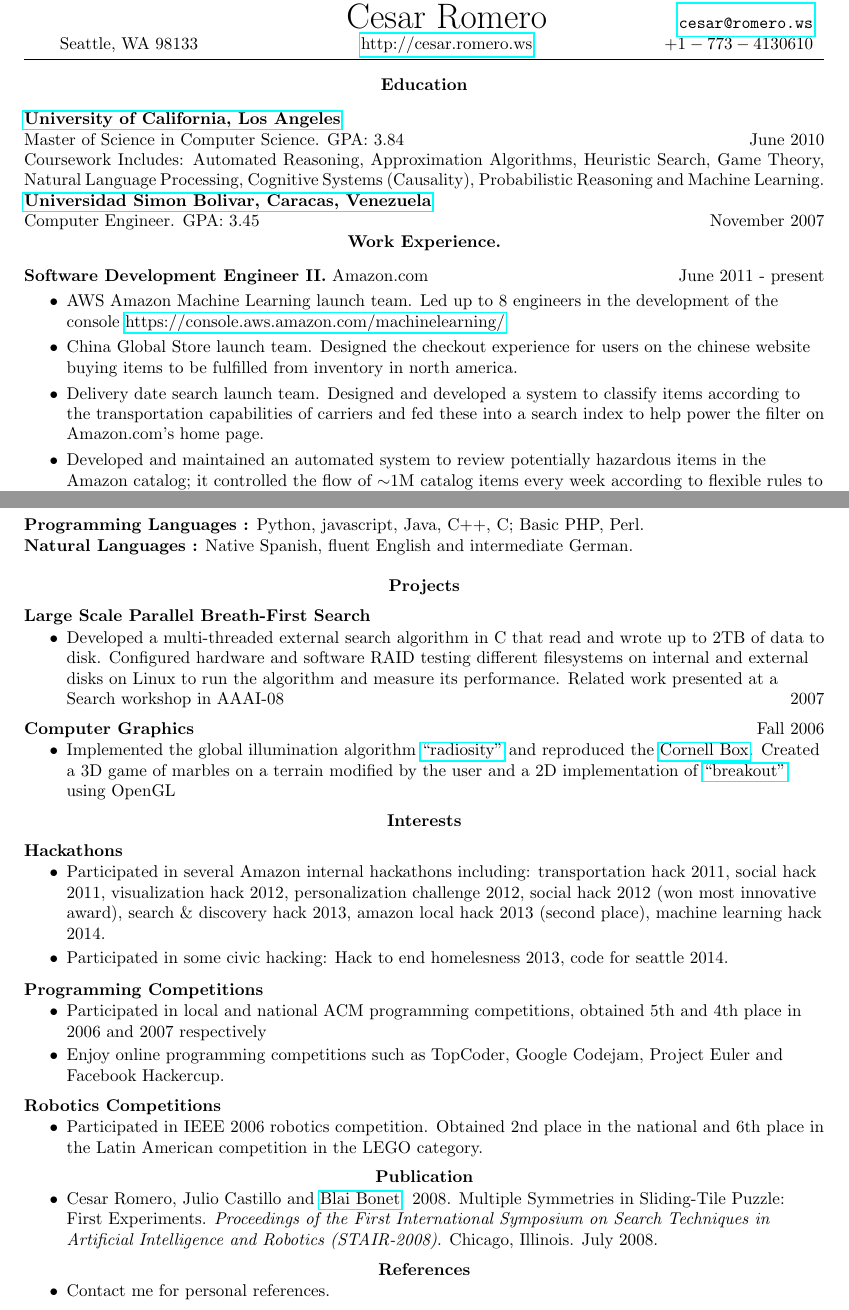
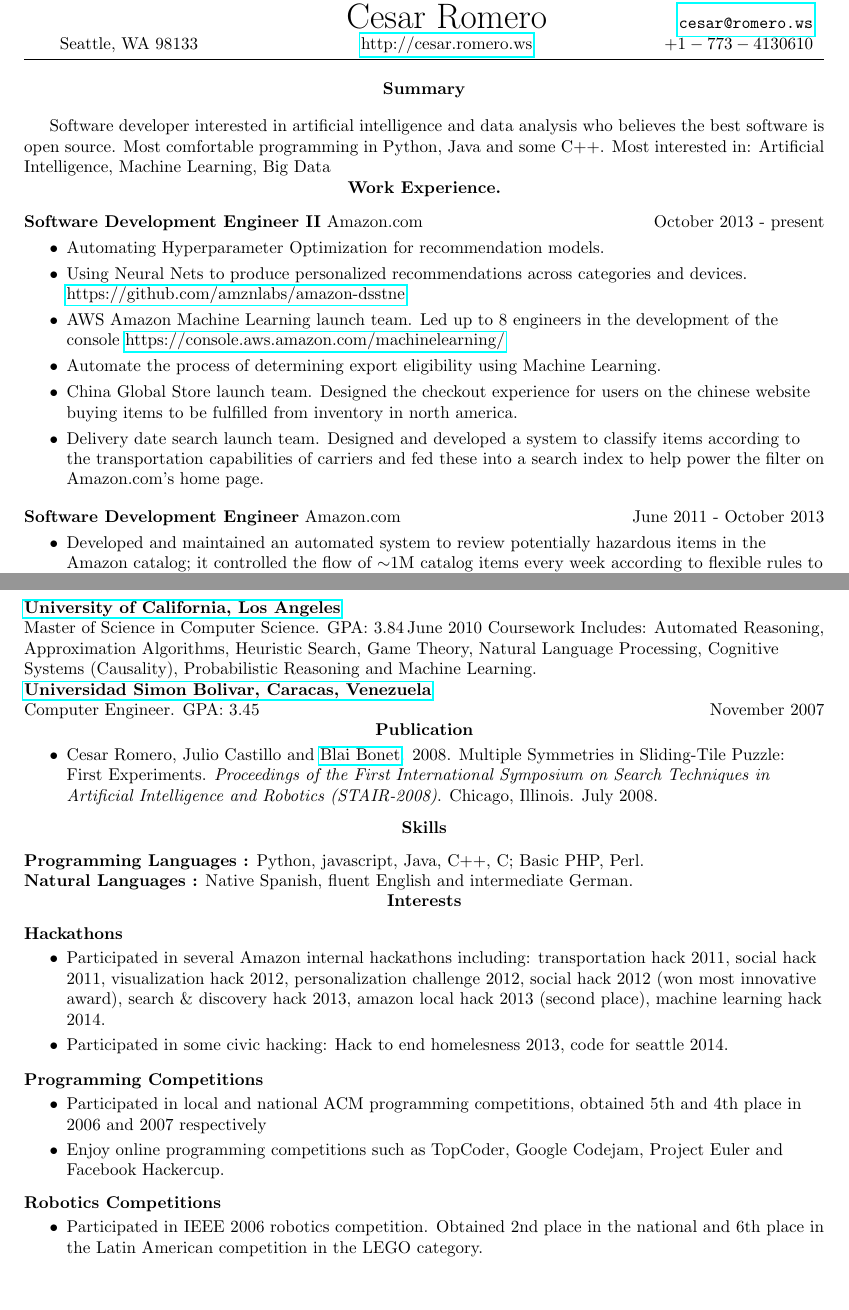
Before and after one commit to cromero/cv, a LaTeX CV (cv.tex): two parts of pages 1 and 2 of 2, joined at a grey line, cut so that both start at the same text, the shorter picture padded with empty space. Compiled offline with pdfLaTeX.

Commit message:
Include my work in 2016. Rearrange things and add a summary to state my preferences more clearly.

```diff
--- a/cv.tex
+++ b/cv.tex
@@ -16,32 +16,44 @@
 98133&\href{http://cesar.romero.ws}{http://cesar.romero.ws}&$+1-773-4130610$\\
 \end{tabular}\\
 \underline{\makebox[\textwidth]{\hfill}}
-\begin{quote}
-  \centering{}
- \textbf{Education}
-\end{quote}
-\href{http://www.ucla.edu}{\textbf{University of California, Los Angeles}}\\
-Master of Science in Computer Science. GPA: $3.84$\hfill June 2010
-Coursework Includes: Automated Reasoning, Approximation Algorithms,
-Heuristic Search, Game Theory, Natural Language Processing, Cognitive
-Systems (Causality), Probabilistic Reasoning and Machine Learning.
 
-\noindent\href{http://www.usb.ve}{\textbf{Universidad Simon Bolivar, Caracas, Venezuela}}\\
-Computer Engineer. GPA: $3.45$\hfill November 2007
+\begin{center}
+\textbf{Summary}
+\end{center}
+
+Software developer interested in artificial intelligence and data
+analysis who believes the best software is open source. Most comfortable
+programming in Python, Java and some C++. Most interested in:
+Artificial Intelligence, Machine Learning, Big Data
 
 \centering{}\textbf{Work Experience.}
-\flushleft{\textbf{Software Development Engineer II.}} Amazon.com \hfill June 2011 - present
+\flushleft{\textbf{Software Development Engineer II}} Amazon.com \hfill October 2013 - present
 \begin{itemize}
+  \vitem Automating Hyperparameter Optimization for recommendation models.
+
+  \vitem Using Neural Nets to produce personalized recommendations
+  across categories and
+  devices. \href{https://github.com/amznlabs/amazon-dsstne}{https://github.com/amznlabs/amazon-dsstne}
+
   \vitem AWS Amazon Machine Learning launch team. Led up to 8
   engineers in the development of the console
   \href{https://console.aws.amazon.com/machinelearning/}{https://console.aws.amazon.com/machinelearning/}
+
+
+\vitem Automate the process of determining export eligibility using Machine Learning.
+
   \vitem China Global Store launch team. Designed the checkout
   experience for users on the chinese website buying items to be
   fulfilled from inventory in north america.
+
   \vitem Delivery date search launch team. Designed and developed a
   system to classify items according to the transportation
   capabilities of carriers and fed these into a search index to help
   power the filter on Amazon.com's home page.
+\end{itemize}
+
+\flushleft{\textbf{Software Development Engineer}} Amazon.com \hfill June 2011 - October 2013
+\begin{itemize}
   \vitem Developed and maintained an automated system to review
   potentially hazardous items in the Amazon catalog; it controlled the
   flow of $\sim$1M catalog items every week according to flexible rules to
@@ -129,3 +145,19 @@
+\href{http://www.ucla.edu}{\textbf{University of California, Los Angeles}}\\
+Master of Science in Computer Science. GPA: $3.84$\hfill June 2010
+Coursework Includes: Automated Reasoning, Approximation Algorithms,
+Heuristic Search, Game Theory, Natural Language Processing, Cognitive
+Systems (Causality), Probabilistic Reasoning and Machine Learning.
+
+\noindent\href{http://www.usb.ve}{\textbf{Universidad Simon Bolivar, Caracas, Venezuela}}\\
+Computer Engineer. GPA: $3.45$\hfill November 2007
+
+\centering{\textbf{Publication}}
+\begin{itemize}
+\vitem Cesar Romero, Julio Castillo and
+\href{http://www.ldc.usb.ve/~bonet}{Blai Bonet}. 2008. Multiple
+Symmetries in Sliding-Tile Puzzle: First Experiments. \emph{Proceedings of the First International Symposium on Search Techniques in Artificial Intelligence and Robotics (STAIR-2008)}. Chicago, Illinois. July 2008.
+\end{itemize}
+
 \centering{\textbf{Skills}}
 \flushleft\textbf{Programming Languages :} Python, javascript, Java,
 C++, C; Basic PHP, Perl.
@@ -133,16 +165,16 @@
 \noindent\textbf{Natural Languages :} Native Spanish, fluent English
 and intermediate German.
 
-\vspace{1pc}\centering{\textbf{Projects}}
-\flushleft\textbf{Large Scale Parallel Breath-First Search}
-\begin{itemize}
-  \vitem Developed a multi-threaded external search algorithm in C
-  that read and wrote up to 2TB of data to disk. Configured hardware and
-  software RAID testing different filesystems on internal and external
-  disks on Linux to run the algorithm and measure its
-  performance. Related work presented at a Search workshop in AAAI-08
-  \hfill 2007
-\end{itemize}
+%% \vspace{1pc}\centering{\textbf{Projects}}
+%% \flushleft\textbf{Large Scale Parallel Breath-First Search}
+%% \begin{itemize}
+%%   \vitem Developed a multi-threaded external search algorithm in C
+%%   that read and wrote up to 2TB of data to disk. Configured hardware and
+%%   software RAID testing different filesystems on internal and external
+%%   disks on Linux to run the algorithm and measure its
+%%   performance. Related work presented at a Search workshop in AAAI-08
+%%   \hfill 2007
+%% \end{itemize}
 
 % \textbf{TERA - Emergency Web Application}
 % \begin{itemize}
@@ -161,17 +193,17 @@
 %   website update purposes.
 % \end{itemize}
 
-\textbf{Computer Graphics}\hfill Fall 2006
-\begin{itemize}
- \vitem Implemented the global illumination algorithm
-  \href{http://en.wikipedia.org/wiki/Radiosity_\%283D_computer_graphics\%29}{``radiosity''}
-  and reproduced the
-  \href{http://en.wikipedia.org/wiki/Cornell_box}{Cornell Box}.
-  Created a 3D game of marbles on a terrain modified by the user and a
-  2D implementation of
-  \href{http://en.wikipedia.org/wiki/Breakout_\%28arcade_game\%29}{``breakout''}
-  using OpenGL
-\end{itemize}
+%% \textbf{Computer Graphics}\hfill Fall 2006
+%% \begin{itemize}
+%%  \vitem Implemented the global illumination algorithm
+%%   \href{http://en.wikipedia.org/wiki/Radiosity_\%283D_computer_graphics\%29}{``radiosity''}
+%%   and reproduced the
+%%   \href{http://en.wikipedia.org/wiki/Cornell_box}{Cornell Box}.
+%%   Created a 3D game of marbles on a terrain modified by the user and a
+%%   2D implementation of
+%%   \href{http://en.wikipedia.org/wiki/Breakout_\%28arcade_game\%29}{``breakout''}
+%%   using OpenGL
+%% \end{itemize}
 
 \centering{\textbf{Interests}}
 \flushleft{}\textbf{Hackathons}
@@ -197,15 +229,5 @@
 \vitem Participated in IEEE 2006 robotics competition. Obtained 2nd place in the national and 6th place in the Latin American competition in the LEGO category.
 \end{itemize}
 
-\centering{\textbf{Publication}}
-\begin{itemize}
-\vitem Cesar Romero, Julio Castillo and
-\href{http://www.ldc.usb.ve/~bonet}{Blai Bonet}. 2008. Multiple
-Symmetries in Sliding-Tile Puzzle: First Experiments. \emph{Proceedings of the First International Symposium on Search Techniques in Artificial Intelligence and Robotics (STAIR-2008)}. Chicago, Illinois. July 2008.
-\end{itemize}
 
-\centering{\textbf{References}}
-\begin{itemize}
-\vitem Contact me for personal references.
-\end{itemize}
 \end{document}
```
Also changed, not shown: cv.tex (4 more changed lines).
